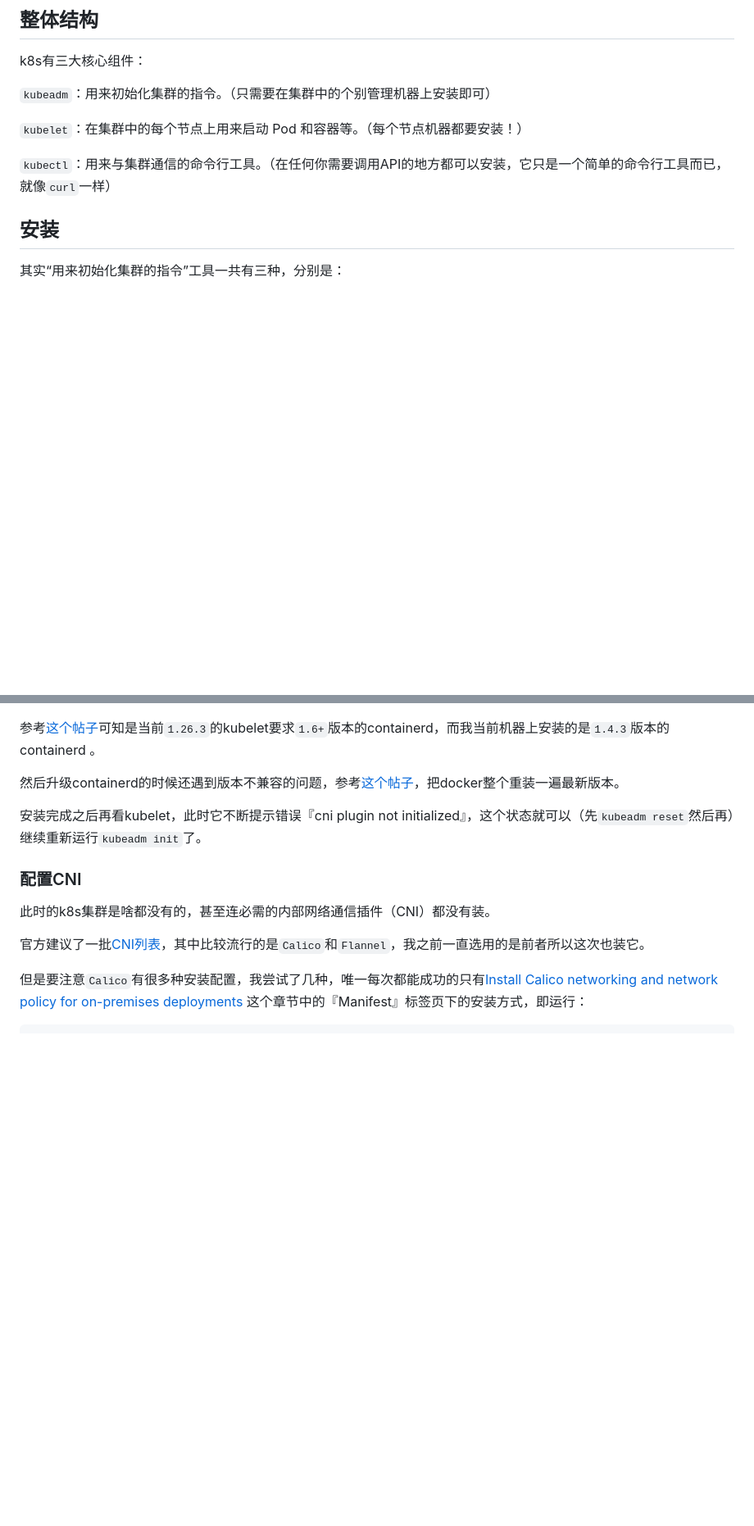
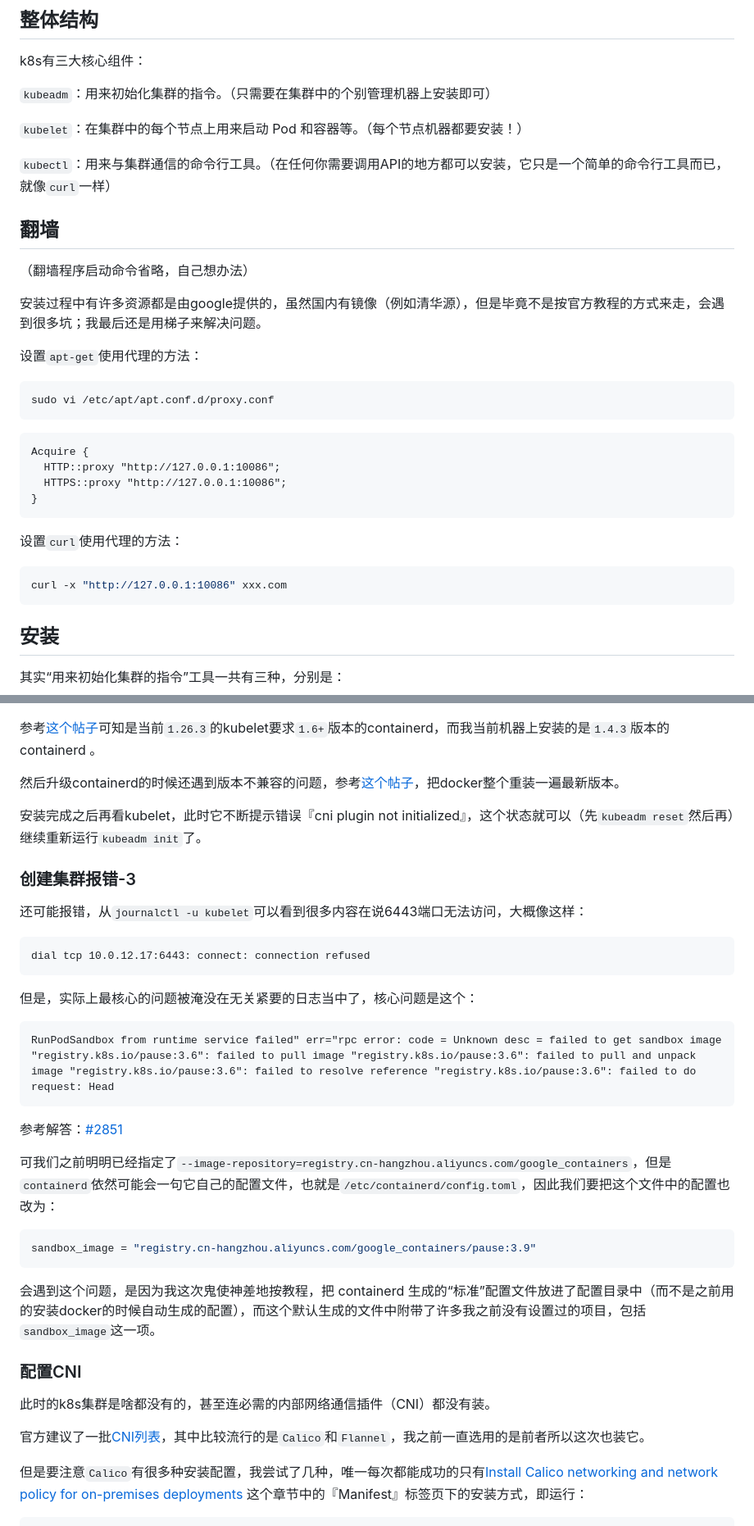
Before and after one commit to Saodd/tech-blog-content, a Markdown page: 2023/230319-install-k8s.md, 2 parts joined by grey strips. Shown: that part at 82% size. Rendered like a GitHub page; blank space fills up the shorter version.

Commit message:
update k8s

````diff
--- a/2023/230319-install-k8s.md
+++ b/2023/230319-install-k8s.md
@@ -23,6 +23,31 @@ k8s有三大核心组件：
 `kubelet`：在集群中的每个节点上用来启动 Pod 和容器等。（每个节点机器都要安装！）
 
 `kubectl`：用来与集群通信的命令行工具。（在任何你需要调用API的地方都可以安装，它只是一个简单的命令行工具而已，就像`curl`一样）
+
+## 翻墙
+
+（翻墙程序启动命令省略，自己想办法）
+
+安装过程中有许多资源都是由google提供的，虽然国内有镜像（例如清华源），但是毕竟不是按官方教程的方式来走，会遇到很多坑；我最后还是用梯子来解决问题。
+
+设置`apt-get`使用代理的方法：
+
+```shell
+sudo vi /etc/apt/apt.conf.d/proxy.conf
+```
+
+```text
+Acquire {
+  HTTP::proxy "http://127.0.0.1:10086";
+  HTTPS::proxy "http://127.0.0.1:10086";
+}
+```
+
+设置`curl`使用代理的方法：
+
+```shell
+curl -x "http://127.0.0.1:10086" xxx.com
+```
 
 ## 安装
 
@@ -163,6 +182,30 @@ service connection: CRI v1 runtime API is not implemented for endpoint \"unix://
 然后升级containerd的时候还遇到版本不兼容的问题，参考[这个帖子](https://unix.stackexchange.com/questions/724518/the-following-packages-have-unmet-dependencies-containerd-io)，把docker整个重装一遍最新版本。
 
 安装完成之后再看kubelet，此时它不断提示错误『cni plugin not initialized』，这个状态就可以（先`kubeadm reset`然后再）继续重新运行`kubeadm init`了。
+
+### 创建集群报错-3
+
+还可能报错，从`journalctl -u kubelet`可以看到很多内容在说6443端口无法访问，大概像这样：
+
+```text
+dial tcp 10.0.12.17:6443: connect: connection refused
+```
+
+但是，实际上最核心的问题被淹没在无关紧要的日志当中了，核心问题是这个：
+
+```text
+RunPodSandbox from runtime service failed" err="rpc error: code = Unknown desc = failed to get sandbox image "registry.k8s.io/pause:3.6": failed to pull image "registry.k8s.io/pause:3.6": failed to pull and unpack image "registry.k8s.io/pause:3.6": failed to resolve reference "registry.k8s.io/pause:3.6": failed to do request: Head
+```
+
+参考解答：[#2851](https://github.com/kubernetes/kubeadm/issues/2851)
+
+可我们之前明明已经指定了`--image-repository=registry.cn-hangzhou.aliyuncs.com/google_containers`，但是`containerd`依然可能会一句它自己的配置文件，也就是`/etc/containerd/config.toml`，因此我们要把这个文件中的配置也改为：
+
+```toml
+sandbox_image = "registry.cn-hangzhou.aliyuncs.com/google_containers/pause:3.9"
+```
+
+会遇到这个问题，是因为我这次鬼使神差地按教程，把 containerd 生成的“标准”配置文件放进了配置目录中（而不是之前用的安装docker的时候自动生成的配置），而这个默认生成的文件中附带了许多我之前没有设置过的项目，包括`sandbox_image`这一项。
 
 ### 配置CNI
 
````
Also changed, not shown: other parts of 2023/230319-install-k8s.md (+4 -10 lines).
